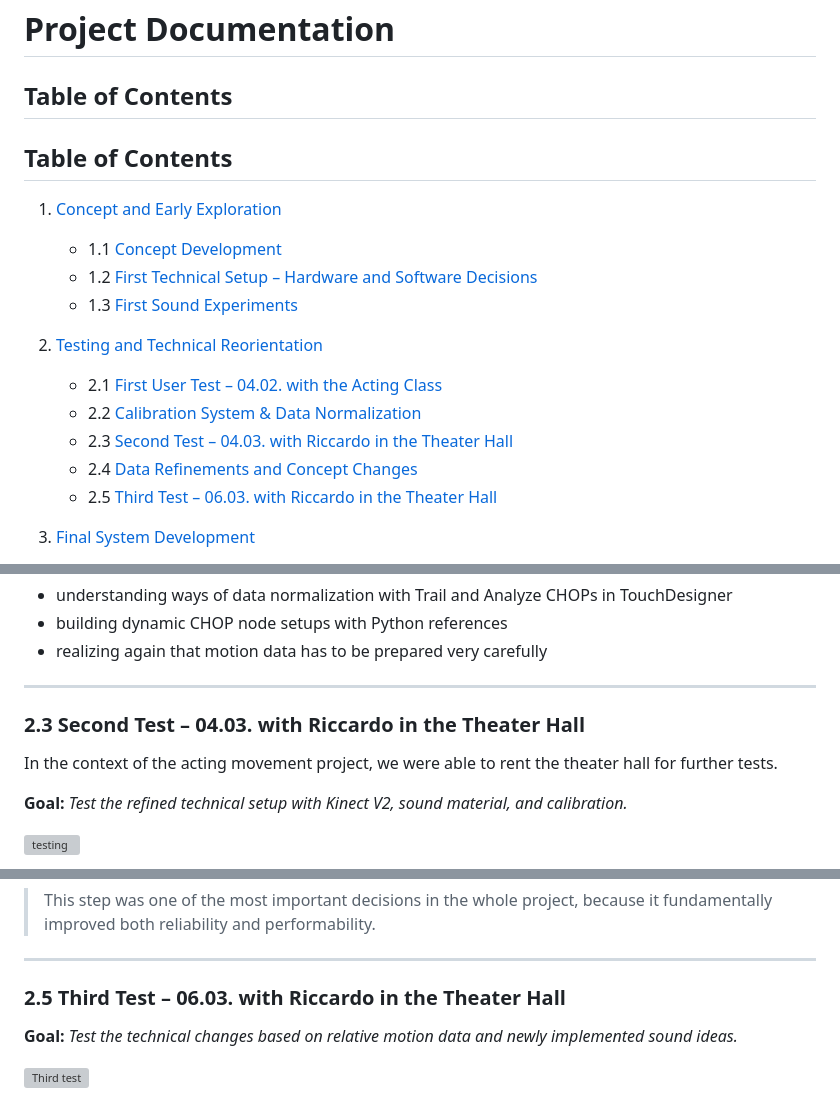
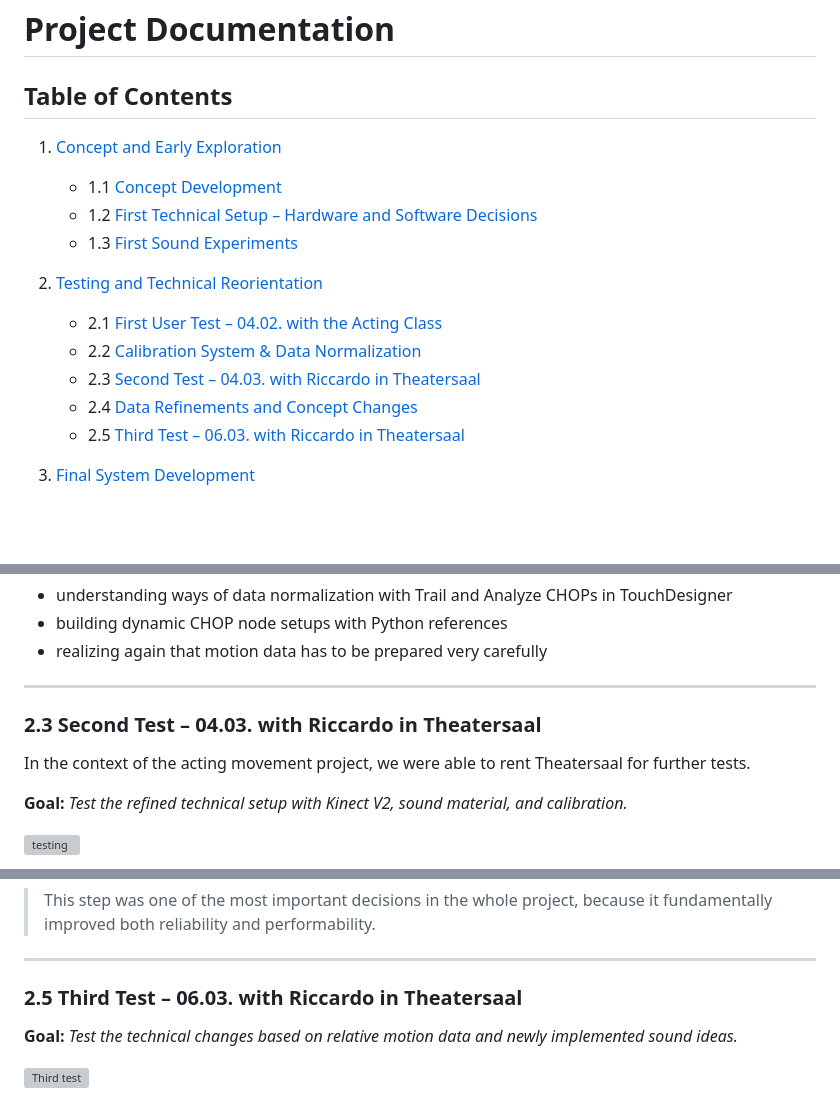
Before and after one commit to kathapult/KK_firstTerm-project_embodied-systemDocumentation, a Markdown page: embodiedSystems_documentation.md, 3 parts joined by grey strips. Drawn GitHub-style; blank space fills up the shorter version; grey boxes are pictures that could not be loaded.

Commit message:
table of content

```diff
--- a/embodiedSystems_documentation.md
+++ b/embodiedSystems_documentation.md
@@ -9,8 +9,6 @@ Katharina Kleinhans · First Term Project WiSe 25/26 · Filmuniversität KONRAD
 
 ## Table of Contents
 
-## Table of Contents
-
 1. [Concept and Early Exploration](#1-concept-and-early-exploration)
    - 1.1 [Concept Development](#11-concept-development)
    - 1.2 [First Technical Setup – Hardware and Software Decisions](#12-first-technical-setup--hardware-and-software-decisions)
@@ -19,9 +17,9 @@ Katharina Kleinhans · First Term Project WiSe 25/26 · Filmuniversität KONRAD
 2. [Testing and Technical Reorientation](#2-testing-and-technical-reorientation)
    - 2.1 [First User Test – 04.02. with the Acting Class](#21-first-user-test--0402-with-the-acting-class)
    - 2.2 [Calibration System & Data Normalization](#22-calibration-system--data-normalization)
-   - 2.3 [Second Test – 04.03. with Riccardo in the Theater Hall](#23-second-test--0403-with-riccardo-in-the-theater-hall)
+   - 2.3 [Second Test – 04.03. with Riccardo in Theatersaal](#23-second-test--0403-with-riccardo-in-theatersaal)
    - 2.4 [Data Refinements and Concept Changes](#24-data-refinements-and-concept-changes)
-   - 2.5 [Third Test – 06.03. with Riccardo in the Theater Hall](#25-third-test--0603-with-riccardo-in-the-theater-hall)
+   - 2.5 [Third Test – 06.03. with Riccardo in Theatersaal](#25-third-test--0603-with-riccardo-in-theatersaal)
 
 3. [Final System Development](#3-final-system-development)
    - 3.1 [Dynamic Workflow and Built Pipeline](#31-dynamic-workflow-and-built-pipeline)
@@ -319,9 +317,9 @@ The idea was to make the data more controllable through:
 
 ---
 
-### 2.3 Second Test – 04.03. with Riccardo in the Theater Hall
+### 2.3 Second Test – 04.03. with Riccardo in Theatersaal
 
-In the context of the acting movement project, we were able to rent the theater hall for further tests.
+In the context of the acting movement project, we were able to rent Theatersaal for further tests.
 
 **Goal:** *Test the refined technical setup with Kinect V2, sound material, and calibration.*
 
@@ -417,7 +415,7 @@ This included values such as:
 
 ---
 
-### 2.5 Third Test – 06.03. with Riccardo in the Theater Hall
+### 2.5 Third Test – 06.03. with Riccardo in Theatersaal
 
 **Goal:** *Test the technical changes based on relative motion data and newly implemented sound ideas.*
 
```
